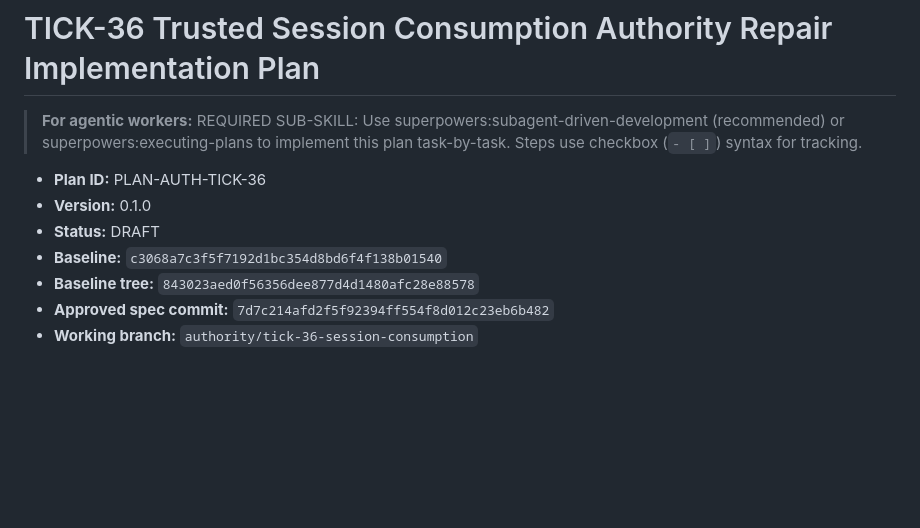
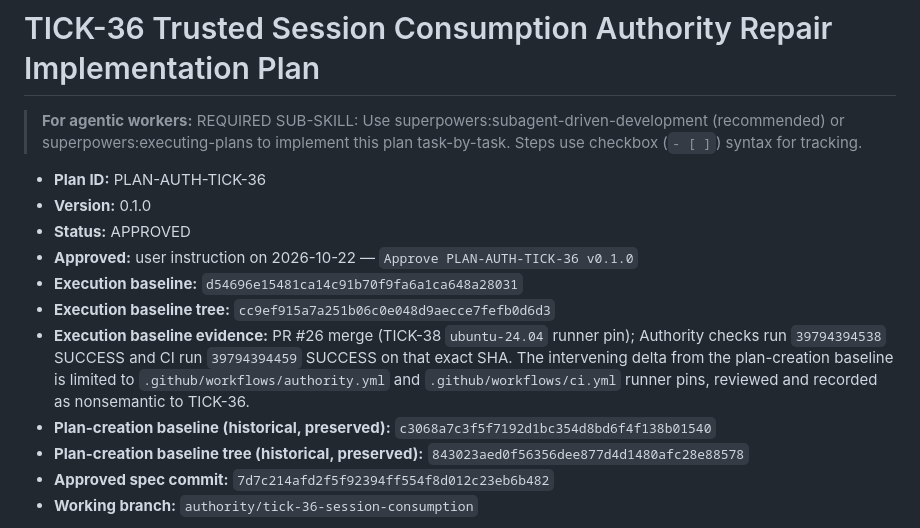
Before and after one commit to JCSchoeman96/ticketing, a Markdown page: planning/plans/2026-10-22-tick-36-trusted-session-consumption-authority-repair_v0.1.0.md, the part around the change. Drawn GitHub-style; blank space fills up the shorter version.

Commit message:
docs(TICK-36): record plan approval and execution baseline
Metadata-only: marks PLAN-AUTH-TICK-36 v0.1.0 APPROVED by user instruction,
records execution baseline d54696e (tree cc9ef91) and preserves the
plan-creation baseline c3068a7 as historical metadata. The intervening
TICK-38 runner-pin delta was reviewed and is nonsemantic to TICK-36.

Co-authored-by: Cursor <cursoragent@cursor.com>

```diff
--- a/planning/plans/2026-10-22-tick-36-trusted-session-consumption-authority-repair_v0.1.0.md
+++ b/planning/plans/2026-10-22-tick-36-trusted-session-consumption-authority-repair_v0.1.0.md
@@ -4,9 +4,13 @@
 
 - **Plan ID:** PLAN-AUTH-TICK-36
 - **Version:** 0.1.0
-- **Status:** DRAFT
-- **Baseline:** `c3068a7c3f5f7192d1bc354d8bd6f4f138b01540`
-- **Baseline tree:** `843023aed0f56356dee877d4d1480afc28e88578`
+- **Status:** APPROVED
+- **Approved:** user instruction on 2026-10-22 — `Approve PLAN-AUTH-TICK-36 v0.1.0`
+- **Execution baseline:** `d54696e15481ca14c91b70f9fa6a1ca648a28031`
+- **Execution baseline tree:** `cc9ef915a7a251b06c0e048d9aecce7fefb0d6d3`
+- **Execution baseline evidence:** PR #26 merge (TICK-38 `ubuntu-24.04` runner pin); Authority checks run `39794394538` SUCCESS and CI run `39794394459` SUCCESS on that exact SHA. The intervening delta from the plan-creation baseline is limited to `.github/workflows/authority.yml` and `.github/workflows/ci.yml` runner pins, reviewed and recorded as nonsemantic to TICK-36.
+- **Plan-creation baseline (historical, preserved):** `c3068a7c3f5f7192d1bc354d8bd6f4f138b01540`
+- **Plan-creation baseline tree (historical, preserved):** `843023aed0f56356dee877d4d1480afc28e88578`
 - **Approved spec commit:** `7d7c214afd2f5f92394ff554f8d012c23eb6b482`
 - **Working branch:** `authority/tick-36-session-consumption`
 
```
